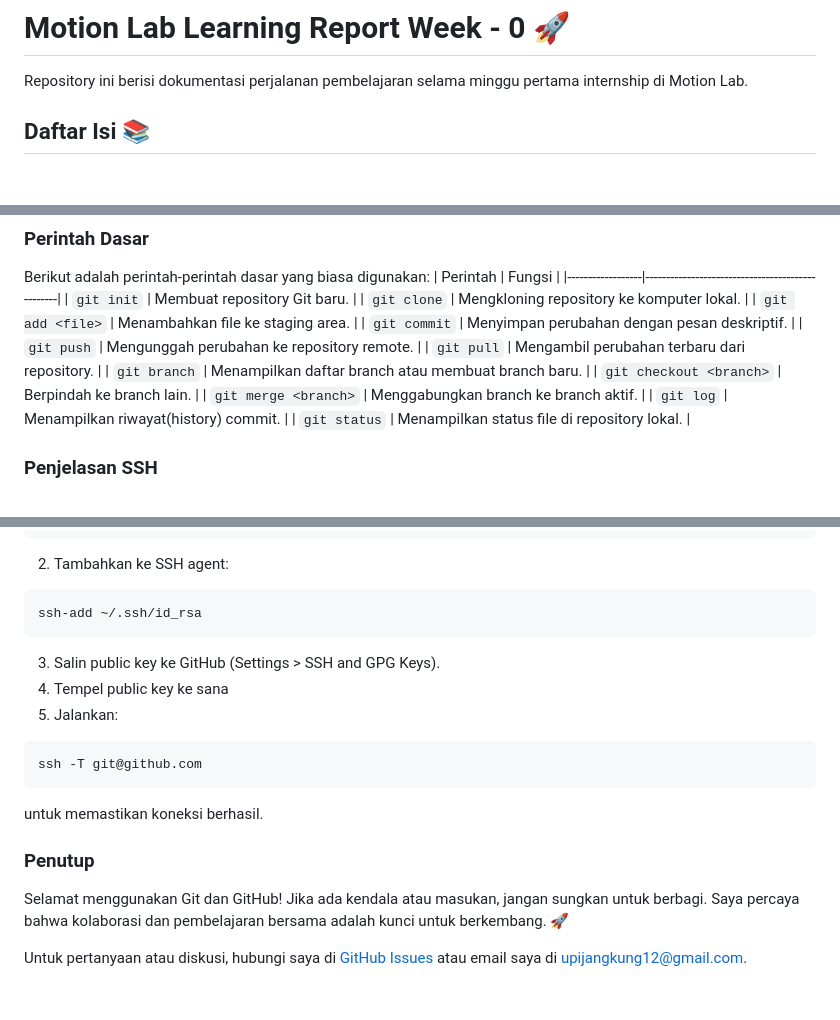
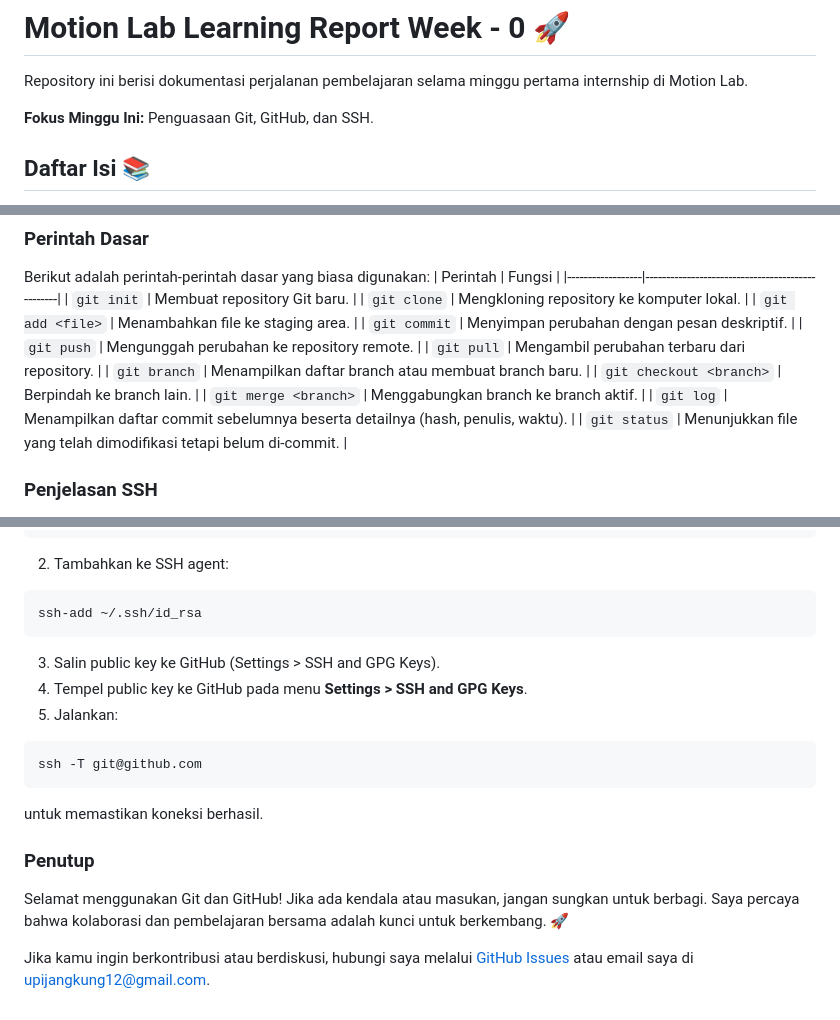
Before and after one commit to justUpi/StudyGroup-MP-Motionlab, a Markdown page: README.md, 3 parts joined by grey strips. Drawn GitHub-style; blank space fills up the shorter version.

Commit message:
Update README.md
penambahan kecil pada file

````diff
--- a/README.md
+++ b/README.md
@@ -3,6 +3,8 @@
 
 # Motion Lab Learning Report Week - 0 🚀
 Repository ini berisi dokumentasi perjalanan pembelajaran selama minggu pertama internship di Motion Lab.
+
+**Fokus Minggu Ini:** Penguasaan Git, GitHub, dan SSH.
 
 ## Daftar Isi 📚
 1. [Penjelasan Singkat](#penjelasan-singkat) - Apa itu Git?
@@ -32,8 +34,8 @@ Berikut adalah perintah-perintah dasar yang biasa digunakan:
 | `git branch`     | Menampilkan daftar branch atau membuat branch baru.  |
 | `git checkout <branch>` | Berpindah ke branch lain.               |
 | `git merge <branch>` | Menggabungkan branch ke branch aktif.       |
-| `git log`        | Menampilkan riwayat(history) commit.           |
-| `git status`     | Menampilkan status file di repository lokal.    |
+| `git log`        | Menampilkan daftar commit sebelumnya beserta detailnya (hash, penulis, waktu).           |
+| `git status`     | Menunjukkan file yang telah dimodifikasi tetapi belum di-commit.    |
 
 ### Penjelasan SSH
 SSH (Secure Shell) adalah cara aman untuk berkomunikasi antara komputermu dan server (seperti GitHub). Dengan SSH, kamu tidak perlu mengetik username dan password setiap kali berinteraksi dengan repository. Sebagai gantinya, kamu menggunakan "kunci SSH" (SSH key) yang terdiri dari dua bagian:
@@ -54,7 +56,7 @@ ssh-keygen -t rsa -b 4096 -C "email@example.com"
 ssh-add ~/.ssh/id_rsa
 ```
 3. Salin public key ke GitHub (Settings > SSH and GPG Keys).
-4. Tempel public key ke sana
+4. Tempel public key ke GitHub pada menu **Settings > SSH and GPG Keys**.
 5. Jalankan:
 ```
 ssh -T git@github.com
@@ -64,4 +66,4 @@ untuk memastikan koneksi berhasil.
 ### Penutup
 Selamat menggunakan Git dan GitHub! Jika ada kendala atau masukan, jangan sungkan untuk berbagi. Saya percaya bahwa kolaborasi dan pembelajaran bersama adalah kunci untuk berkembang. 🚀
 
-Untuk pertanyaan atau diskusi, hubungi saya di [GitHub Issues](https://github.com/justUpi/repo/issues) atau email saya di upijangkung12@gmail.com.
+Jika kamu ingin berkontribusi atau berdiskusi, hubungi saya melalui [GitHub Issues](https://github.com/justUpi/repo/issues) atau email saya di upijangkung12@gmail.com.
````
